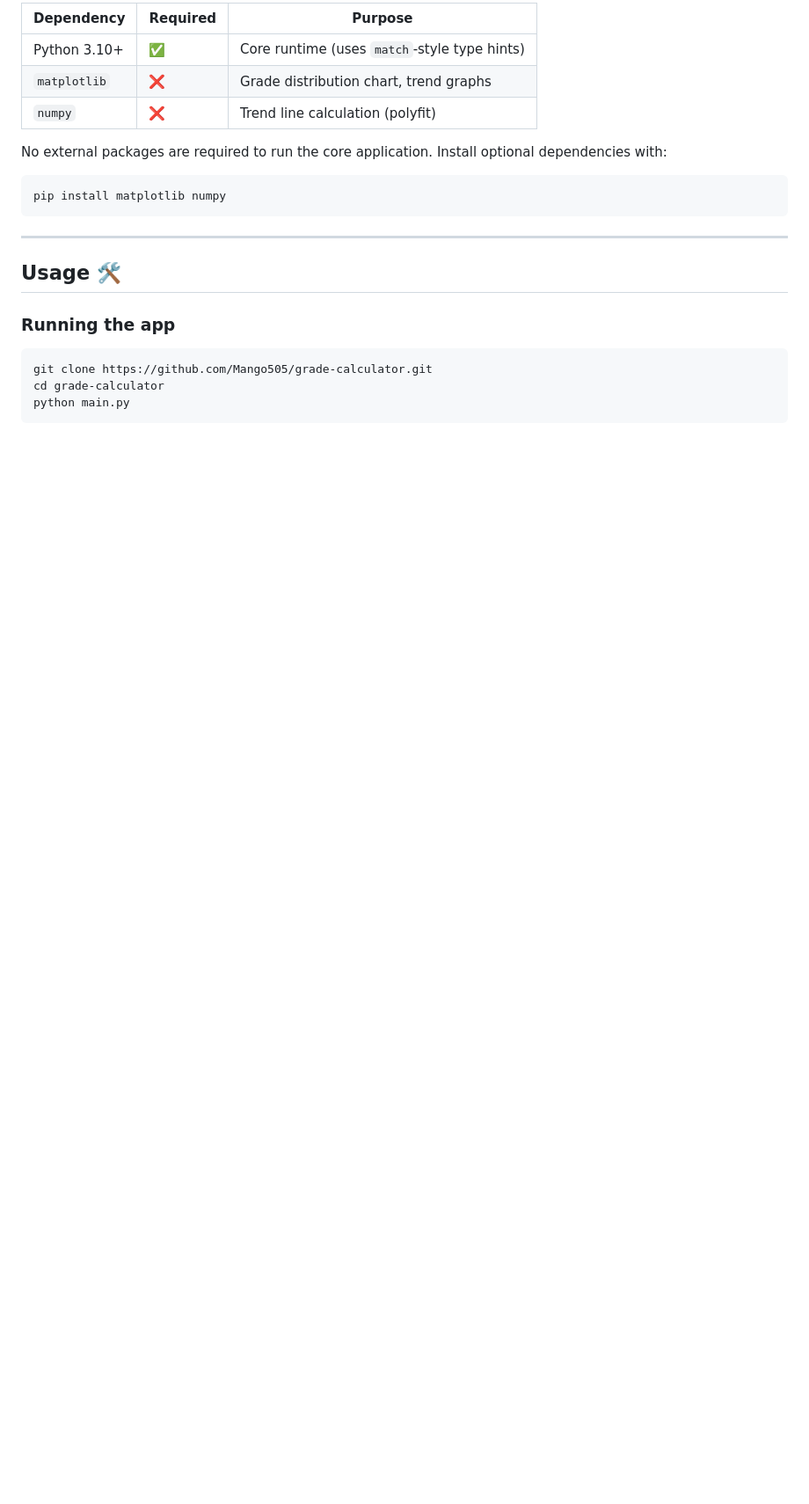
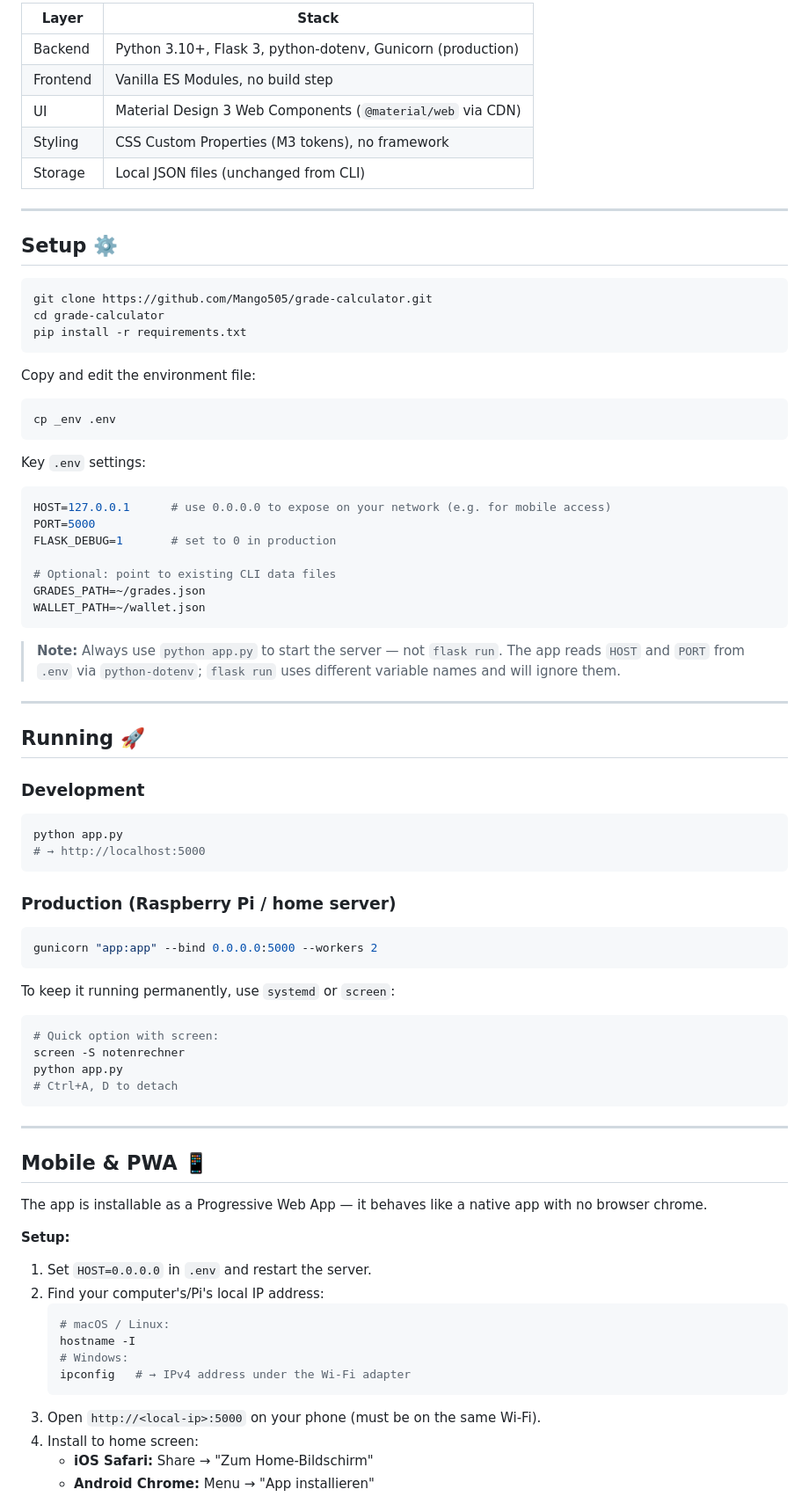
Before and after one commit to Mango505/grades-and-chores-manager, a Markdown page: README.md, the part around one of its changes. Shown at 88% size. Drawn GitHub-style; blank space fills up the shorter version.

````diff
--- a/README.md
+++ b/README.md
@@ -63,23 +75,86 @@ Everything is stored locally in JSON files, making it portable and easy to inspe
 
-| Dependency   | Required | Purpose                              |
-|--------------|----------|--------------------------------------|
-| Python 3.10+ | ✅        | Core runtime (uses `match`-style type hints) |
-| `matplotlib` | ❌        | Grade distribution chart, trend graphs |
-| `numpy`      | ❌        | Trend line calculation (polyfit)     |
+| Layer       | Stack                                                        |
+|-------------|--------------------------------------------------------------|
+| Backend     | Python 3.10+, Flask 3, python-dotenv, Gunicorn (production) |
+| Frontend    | Vanilla ES Modules, no build step                            |
+| UI          | Material Design 3 Web Components (`@material/web` via CDN)  |
+| Styling     | CSS Custom Properties (M3 tokens), no framework              |
+| Storage     | Local JSON files (unchanged from CLI)                        |
 
-No external packages are required to run the core application. Install optional dependencies with:
+---
+
+## Setup ⚙️
 
 ```bash
-pip install matplotlib numpy
+git clone https://github.com/Mango505/grade-calculator.git
+cd grade-calculator
+pip install -r requirements.txt
+```
+
+Copy and edit the environment file:
+
+```bash
+cp _env .env
+```
+
+Key `.env` settings:
+
+```ini
+HOST=127.0.0.1      # use 0.0.0.0 to expose on your network (e.g. for mobile access)
+PORT=5000
+FLASK_DEBUG=1       # set to 0 in production
+
+# Optional: point to existing CLI data files
+GRADES_PATH=~/grades.json
+WALLET_PATH=~/wallet.json
+```
+
+> **Note:** Always use `python app.py` to start the server — not `flask run`. The app reads `HOST` and `PORT` from `.env` via `python-dotenv`; `flask run` uses different variable names and will ignore them.
+
+---
+
+## Running 🚀
+
+### Development
+
+```bash
+python app.py
+# → http://localhost:5000
+```
+
+### Production (Raspberry Pi / home server)
+
+```bash
+gunicorn "app:app" --bind 0.0.0.0:5000 --workers 2
+```
+
+To keep it running permanently, use `systemd` or `screen`:
+
+```bash
+# Quick option with screen:
+screen -S notenrechner
+python app.py
+# Ctrl+A, D to detach
 ```
 
 ---
 
-## Usage 🛠️
+## Mobile & PWA 📱
 
-### Running the app
+The app is installable as a Progressive Web App — it behaves like a native app with no browser chrome.
 
-```bash
-git clone https://github.com/Mango505/grade-calculator.git
-cd grade-calculator
-python main.py
+**Setup:**
+
+1. Set `HOST=0.0.0.0` in `.env` and restart the server.
+2. Find your computer's/Pi's local IP address:
+   ```bash
+   # macOS / Linux:
+   hostname -I
+   # Windows:
+   ipconfig   # → IPv4 address under the Wi-Fi adapter
+   ```
+3. Open `http://<local-ip>:5000` on your phone (must be on the same Wi-Fi).
+4. Install to home screen:
+   - **iOS Safari:** Share → "Zum Home-Bildschirm"
+   - **Android Chrome:** Menu → "App installieren"
+
````
Also changed, not shown: other parts of README.md (+123 -87 lines).
